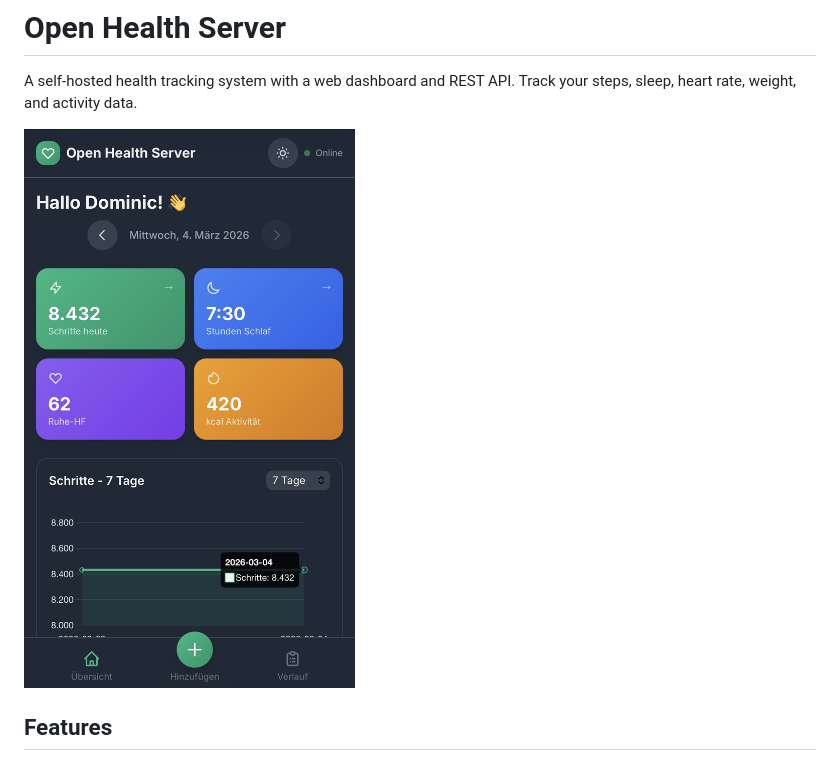
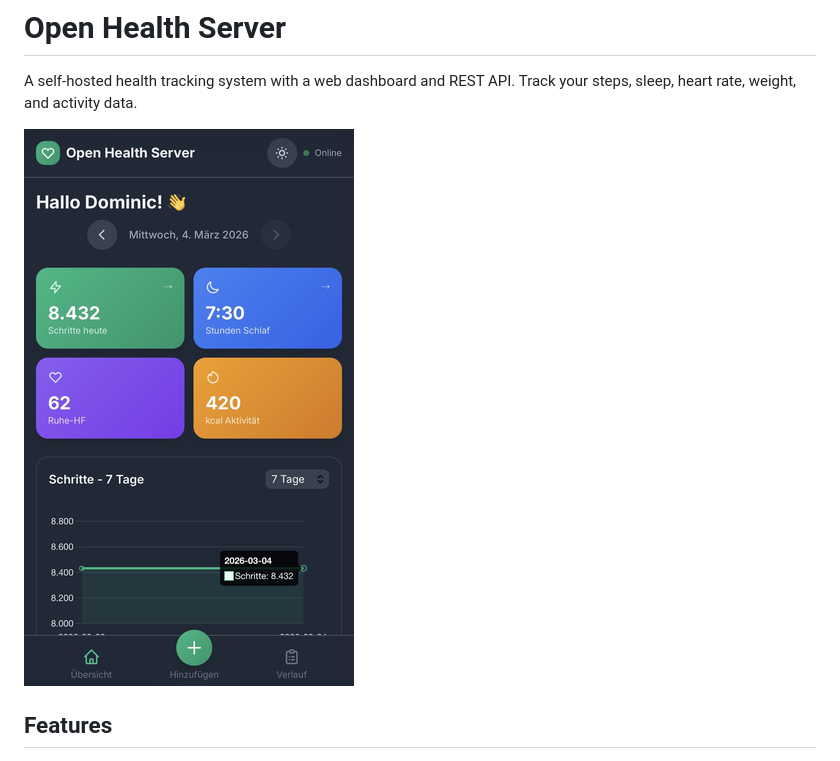
Before and after one commit to digidomic/open-health-server, a Markdown page: README.md, the part around the change. Drawn GitHub-style; pictures changed too: assets/screenshot.png (added), screenshot.png (deleted).

Commit message:
Move screenshot to assets folder and resize to 25%

```diff
--- a/README.md
+++ b/README.md
@@ -2,7 +2,7 @@
 
 A self-hosted health tracking system with a web dashboard and REST API. Track your steps, sleep, heart rate, weight, and activity data.
 
-![Dashboard Screenshot](screenshot.png)
+![Dashboard Screenshot](assets/screenshot.png)
 
 ## Features
 
```
Also changed, not shown: docs/screenshot-dashboard.png (added), 1 other file.
